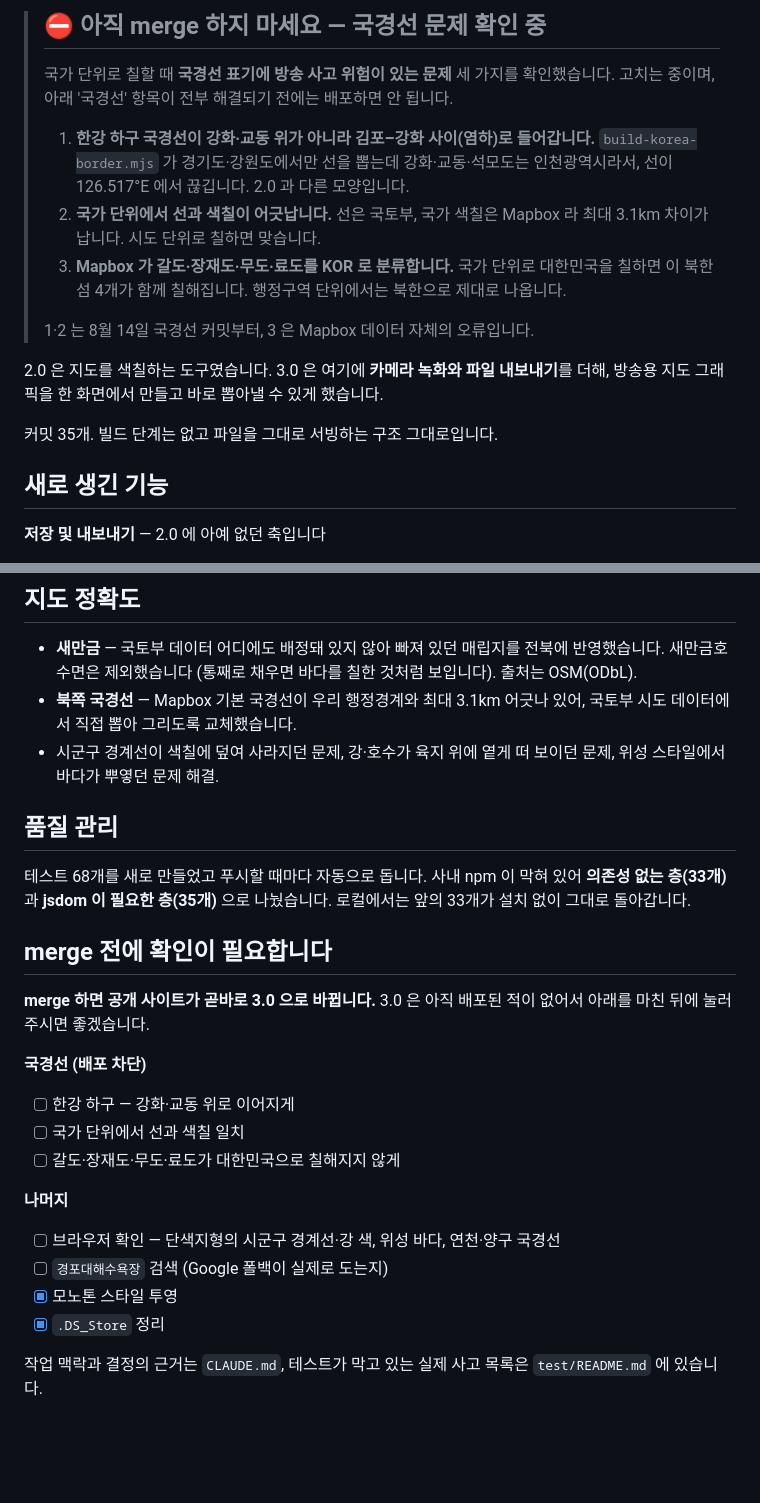
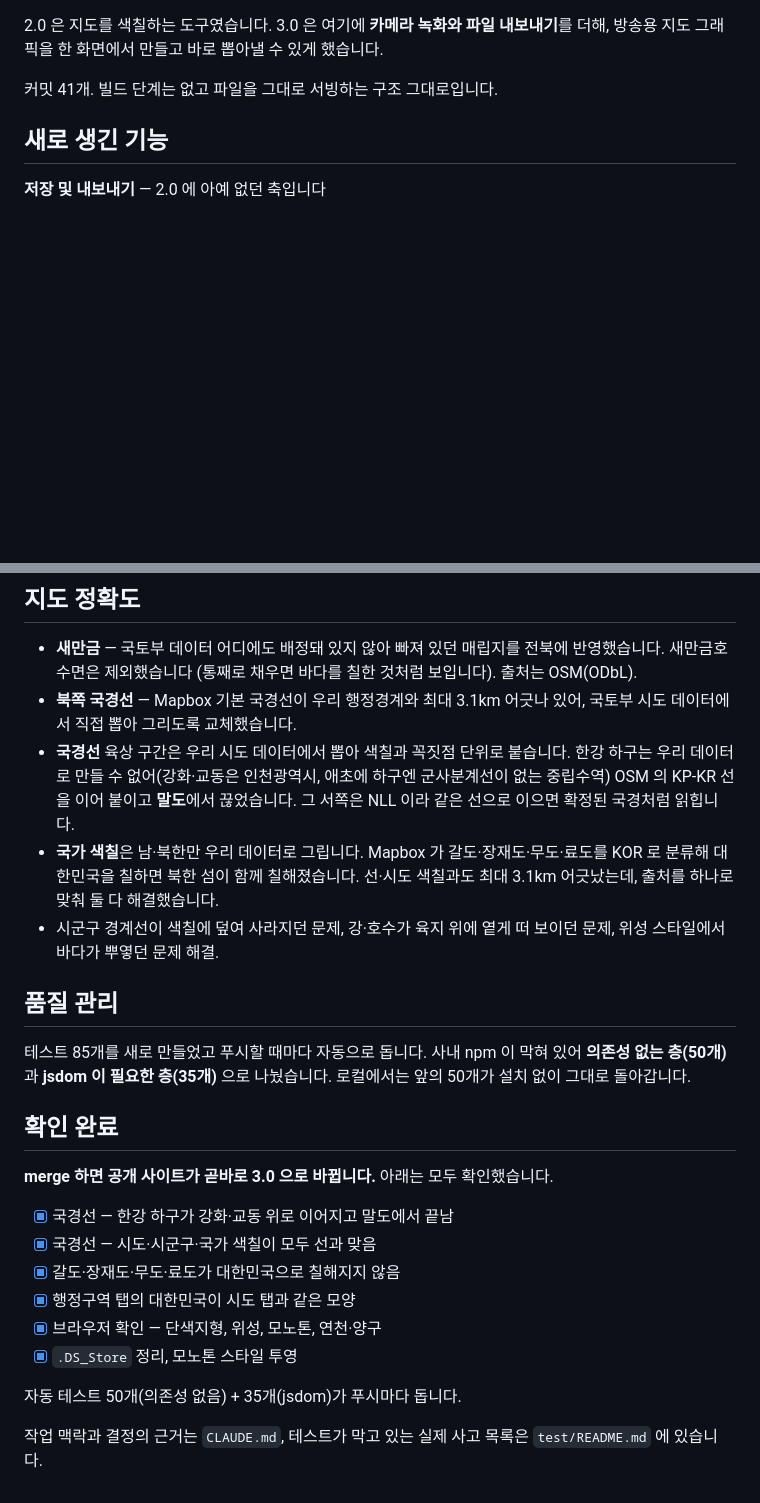
Before and after one commit to DesignerAJ/ColorMap, a Markdown page: PR-body.md, 2 parts joined by grey strips. GitHub-like rendering; blank space fills up the shorter version.

Commit message:
Mark the border work verified in the browser
The PR body still opened with a do-not-merge banner about the estuary,
the line-versus-fill mismatch, and the four islands. All three are fixed
and checked on screen, so the banner is now the wrong instruction to give
a reviewer. Replaced with the list of what was verified, and folded the
border and country-fill changes into the map-accuracy section so someone
reading the PR cold sees why they happened.

CLAUDE.md's remaining-work list had drifted too: the browser pass is
done, the low-resolution South Korean entries in admin1.json were fixed
two commits ago, and the local test count is 50 rather than 33. What
replaces that entry is admin1.json's size — 38.6 MB, 10.7 MB over the
wire, and 26.6 MB of it is the 4,558 countries we never touched, still at
7-decimal precision.

Co-Authored-By: Claude Opus 5 (1M context) <noreply@anthropic.com>

```diff
--- a/PR-body.md
+++ b/PR-body.md
@@ -1,22 +1,7 @@
-> ## ⛔ 아직 merge 하지 마세요 — 국경선 문제 확인 중
->
-> 국가 단위로 칠할 때 **국경선 표기에 방송 사고 위험이 있는 문제** 세 가지를 확인했습니다.
-> 고치는 중이며, 아래 '국경선' 항목이 전부 해결되기 전에는 배포하면 안 됩니다.
->
-> 1. **한강 하구 국경선이 강화·교동 위가 아니라 김포–강화 사이(염하)로 들어갑니다.**
->    `build-korea-border.mjs` 가 경기도·강원도에서만 선을 뽑는데 강화·교동·석모도는
->    인천광역시라서, 선이 126.517°E 에서 끊깁니다. 2.0 과 다른 모양입니다.
-> 2. **국가 단위에서 선과 색칠이 어긋납니다.** 선은 국토부, 국가 색칠은 Mapbox 라
->    최대 3.1km 차이가 납니다. 시도 단위로 칠하면 맞습니다.
-> 3. **Mapbox 가 갈도·장재도·무도·료도를 KOR 로 분류합니다.** 국가 단위로 대한민국을
->    칠하면 이 북한 섬 4개가 함께 칠해집니다. 행정구역 단위에서는 북한으로 제대로 나옵니다.
->
-> 1·2 는 8월 14일 국경선 커밋부터, 3 은 Mapbox 데이터 자체의 오류입니다.
-
 2.0 은 지도를 색칠하는 도구였습니다. 3.0 은 여기에 **카메라 녹화와 파일 내보내기**를 더해,
 방송용 지도 그래픽을 한 화면에서 만들고 바로 뽑아낼 수 있게 했습니다.
 
-커밋 35개. 빌드 단계는 없고 파일을 그대로 서빙하는 구조 그대로입니다.
+커밋 41개. 빌드 단계는 없고 파일을 그대로 서빙하는 구조 그대로입니다.
 
 ## 새로 생긴 기능
 
@@ -50,29 +35,34 @@
   새만금호 수면은 제외했습니다 (통째로 채우면 바다를 칠한 것처럼 보입니다). 출처는 OSM(ODbL).
 - **북쪽 국경선** — Mapbox 기본 국경선이 우리 행정경계와 최대 3.1km 어긋나 있어,
   국토부 시도 데이터에서 직접 뽑아 그리도록 교체했습니다.
+- **국경선** 육상 구간은 우리 시도 데이터에서 뽑아 색칠과 꼭짓점 단위로 붙습니다.
+  한강 하구는 우리 데이터로 만들 수 없어(강화·교동은 인천광역시, 애초에 하구엔
+  군사분계선이 없는 중립수역) OSM 의 KP-KR 선을 이어 붙이고 **말도**에서 끊었습니다.
+  그 서쪽은 NLL 이라 같은 선으로 이으면 확정된 국경처럼 읽힙니다.
+- **국가 색칠**은 남·북한만 우리 데이터로 그립니다. Mapbox 가 갈도·장재도·무도·료도를
+  KOR 로 분류해 대한민국을 칠하면 북한 섬이 함께 칠해졌습니다. 선·시도 색칠과도
+  최대 3.1km 어긋났는데, 출처를 하나로 맞춰 둘 다 해결했습니다.
 - 시군구 경계선이 색칠에 덮여 사라지던 문제, 강·호수가 육지 위에 옅게 떠 보이던 문제,
   위성 스타일에서 바다가 뿌옇던 문제 해결.
 
 ## 품질 관리
 
-테스트 68개를 새로 만들었고 푸시할 때마다 자동으로 돕니다.
-사내 npm 이 막혀 있어 **의존성 없는 층(33개)** 과 **jsdom 이 필요한 층(35개)** 으로 나눴습니다.
-로컬에서는 앞의 33개가 설치 없이 그대로 돌아갑니다.
+테스트 85개를 새로 만들었고 푸시할 때마다 자동으로 돕니다.
+사내 npm 이 막혀 있어 **의존성 없는 층(50개)** 과 **jsdom 이 필요한 층(35개)** 으로 나눴습니다.
+로컬에서는 앞의 50개가 설치 없이 그대로 돌아갑니다.
 
-## merge 전에 확인이 필요합니다
+## 확인 완료
 
-**merge 하면 공개 사이트가 곧바로 3.0 으로 바뀝니다.** 3.0 은 아직 배포된 적이 없어서
-아래를 마친 뒤에 눌러 주시면 좋겠습니다.
+**merge 하면 공개 사이트가 곧바로 3.0 으로 바뀝니다.** 아래는 모두 확인했습니다.
 
-**국경선 (배포 차단)**
-- [ ] 한강 하구 — 강화·교동 위로 이어지게
-- [ ] 국가 단위에서 선과 색칠 일치
-- [ ] 갈도·장재도·무도·료도가 대한민국으로 칠해지지 않게
+- [x] 국경선 — 한강 하구가 강화·교동 위로 이어지고 말도에서 끝남
+- [x] 국경선 — 시도·시군구·국가 색칠이 모두 선과 맞음
+- [x] 갈도·장재도·무도·료도가 대한민국으로 칠해지지 않음
+- [x] 행정구역 탭의 대한민국이 시도 탭과 같은 모양
+- [x] 브라우저 확인 — 단색지형, 위성, 모노톤, 연천·양구
+- [x] `.DS_Store` 정리, 모노톤 스타일 투영
 
-**나머지**
-- [ ] 브라우저 확인 — 단색지형의 시군구 경계선·강 색, 위성 바다, 연천·양구 국경선
-- [ ] `경포대해수욕장` 검색 (Google 폴백이 실제로 도는지)
-- [x] 모노톤 스타일 투영
-- [x] `.DS_Store` 정리
+자동 테스트 50개(의존성 없음) + 35개(jsdom)가 푸시마다 돕니다.
+
 
 작업 맥락과 결정의 근거는 `CLAUDE.md`, 테스트가 막고 있는 실제 사고 목록은 `test/README.md` 에 있습니다.
```
Also changed, not shown: CLAUDE.md (+11 -12 lines).
